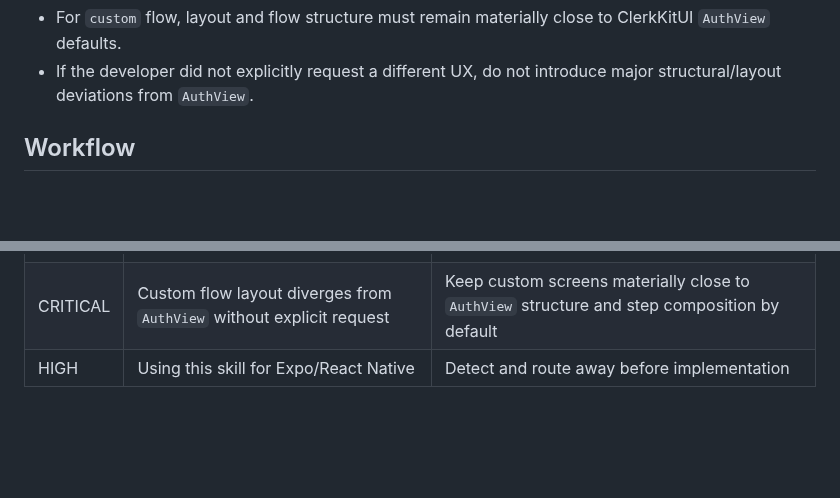
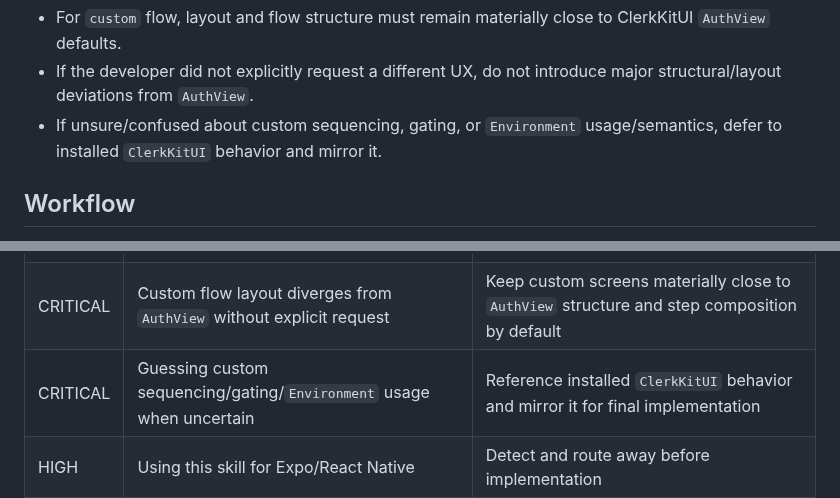
Before and after one commit to clerk/skills, a Markdown page: skills/swift/SKILL.md, 2 parts joined by grey strips. GitHub-like rendering; blank space fills up the shorter version.

```diff
--- a/skills/swift/SKILL.md
+++ b/skills/swift/SKILL.md
@@ -145,6 +145,7 @@ Do not hardcode implementation examples in this skill. Inspect current installed
 9. Custom-flow AuthView structure parity is mandatory
 - For `custom` flow, layout and flow structure must remain materially close to ClerkKitUI `AuthView` defaults.
 - If the developer did not explicitly request a different UX, do not introduce major structural/layout deviations from `AuthView`.
+- If unsure/confused about custom sequencing, gating, or `Environment` usage/semantics, defer to installed `ClerkKitUI` behavior and mirror it.
 
 ## Workflow
 
@@ -179,6 +180,7 @@ Do not hardcode implementation examples in this skill. Inspect current installed
 | CRITICAL | Skipping quickstart associated-domain capability step | Execute quickstart `Add associated domain capability` and ensure `webcredentials:{YOUR_FRONTEND_API_URL}` is present |
 | CRITICAL | Writing capability/required-field matrices into app code | Keep matrices agent-internal and only apply resulting behavior in UI/auth flow code |
 | CRITICAL | Custom flow layout diverges from `AuthView` without explicit request | Keep custom screens materially close to `AuthView` structure and step composition by default |
+| CRITICAL | Guessing custom sequencing/gating/`Environment` usage when uncertain | Reference installed `ClerkKitUI` behavior and mirror it for final implementation |
 | HIGH | Using this skill for Expo/React Native | Detect and route away before implementation |
 
 ## See Also
```
Also changed, not shown: 1 other file.
